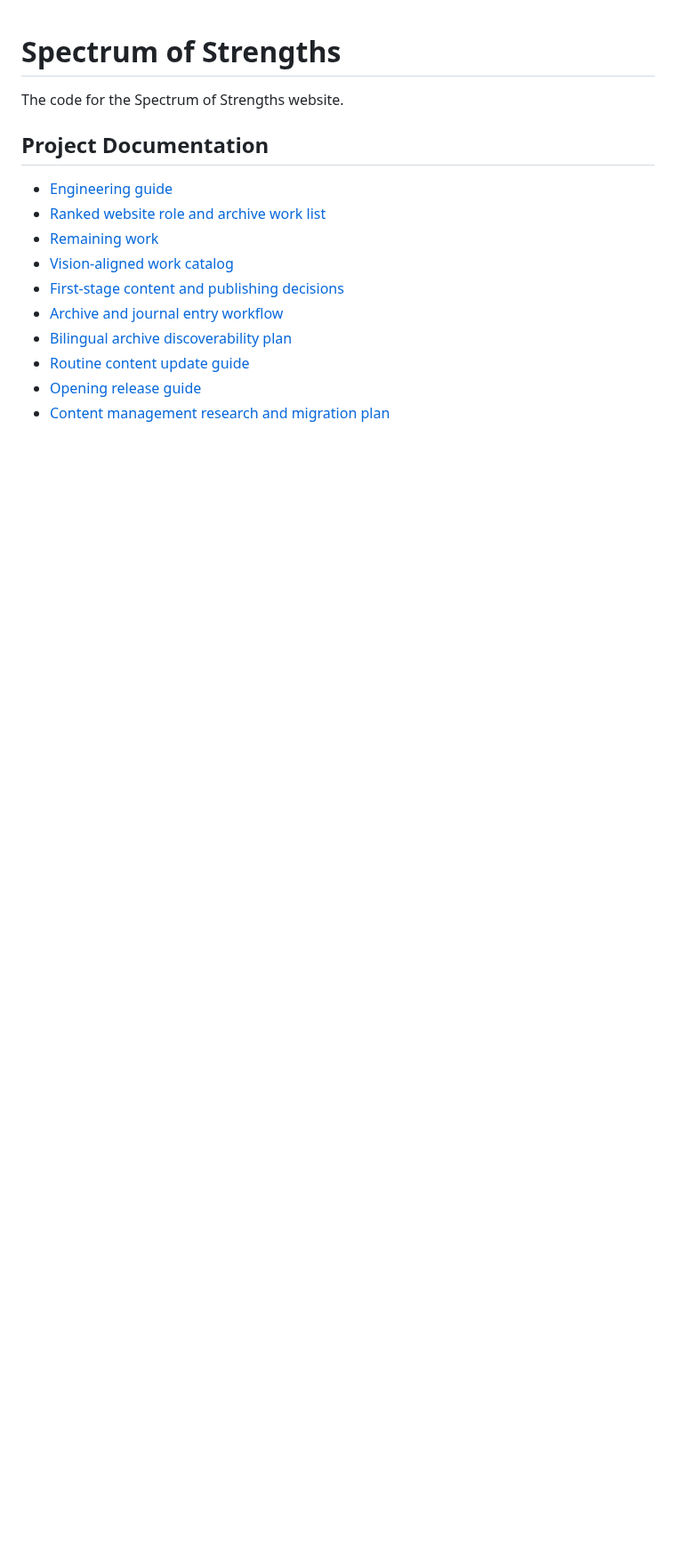
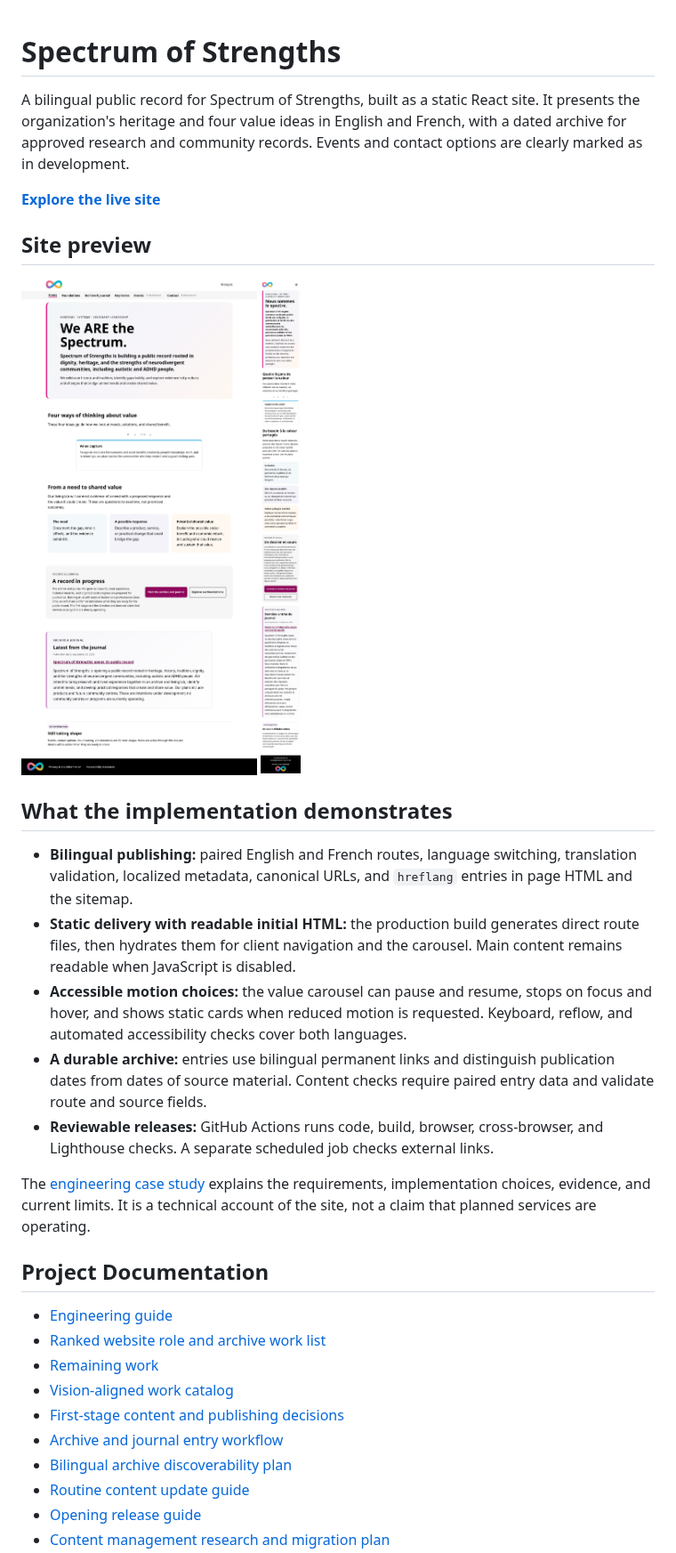
Before and after one commit to kommunarr/spectrum-of-strengths, a Markdown page: README.md, the part around one of its changes. Shown at 89% size. Drawn GitHub-style; pictures changed too: docs/screenshots/home-desktop.png (added), docs/screenshots/home-mobile-fr.png (added); blank space fills up the shorter version.

Commit message:
Showcase bilingual site engineering in README

```diff
--- a/README.md
+++ b/README.md
@@ -1,6 +1,37 @@
 # Spectrum of Strengths
 
-The code for the Spectrum of Strengths website.
+A bilingual public record for Spectrum of Strengths, built as a static React
+site. It presents the organization's heritage and four value ideas in English
+and French, with a dated archive for approved research and community records.
+Events and contact options are clearly marked as in development.
+
+**[Explore the live site](https://kommunarr.github.io/spectrum-of-strengths/)**
+
+## Site preview
+
+<a href="docs/screenshots/home-desktop.png"><img src="docs/screenshots/home-desktop.png" width="680" alt="English desktop home page showing the introduction, value carousel, and archive preview"></a>
+<a href="docs/screenshots/home-mobile-fr.png"><img src="docs/screenshots/home-mobile-fr.png" width="180" alt="French mobile home page showing the same content in a narrow layout"></a>
+
+## What the implementation demonstrates
+
+- **Bilingual publishing:** paired English and French routes, language switching,
+  translation validation, localized metadata, canonical URLs, and `hreflang`
+  entries in page HTML and the sitemap.
+- **Static delivery with readable initial HTML:** the production build generates
+  direct route files, then hydrates them for client navigation and the carousel.
+  Main content remains readable when JavaScript is disabled.
+- **Accessible motion choices:** the value carousel can pause and resume, stops
+  on focus and hover, and shows static cards when reduced motion is requested.
+  Keyboard, reflow, and automated accessibility checks cover both languages.
+- **A durable archive:** entries use bilingual permanent links and distinguish
+  publication dates from dates of source material. Content checks require paired
+  entry data and validate route and source fields.
+- **Reviewable releases:** GitHub Actions runs code, build, browser, cross-browser,
+  and Lighthouse checks. A separate scheduled job checks external links.
+
+The [engineering case study](docs/engineering-case-study.md) explains the
+requirements, implementation choices, evidence, and current limits. It is a
+technical account of the site, not a claim that planned services are operating.
 
 ## Project Documentation
 
```
Also changed, not shown: other parts of README.md (+10 -19 lines), docs/engineering-case-study.md (added, +55 -0 lines).
